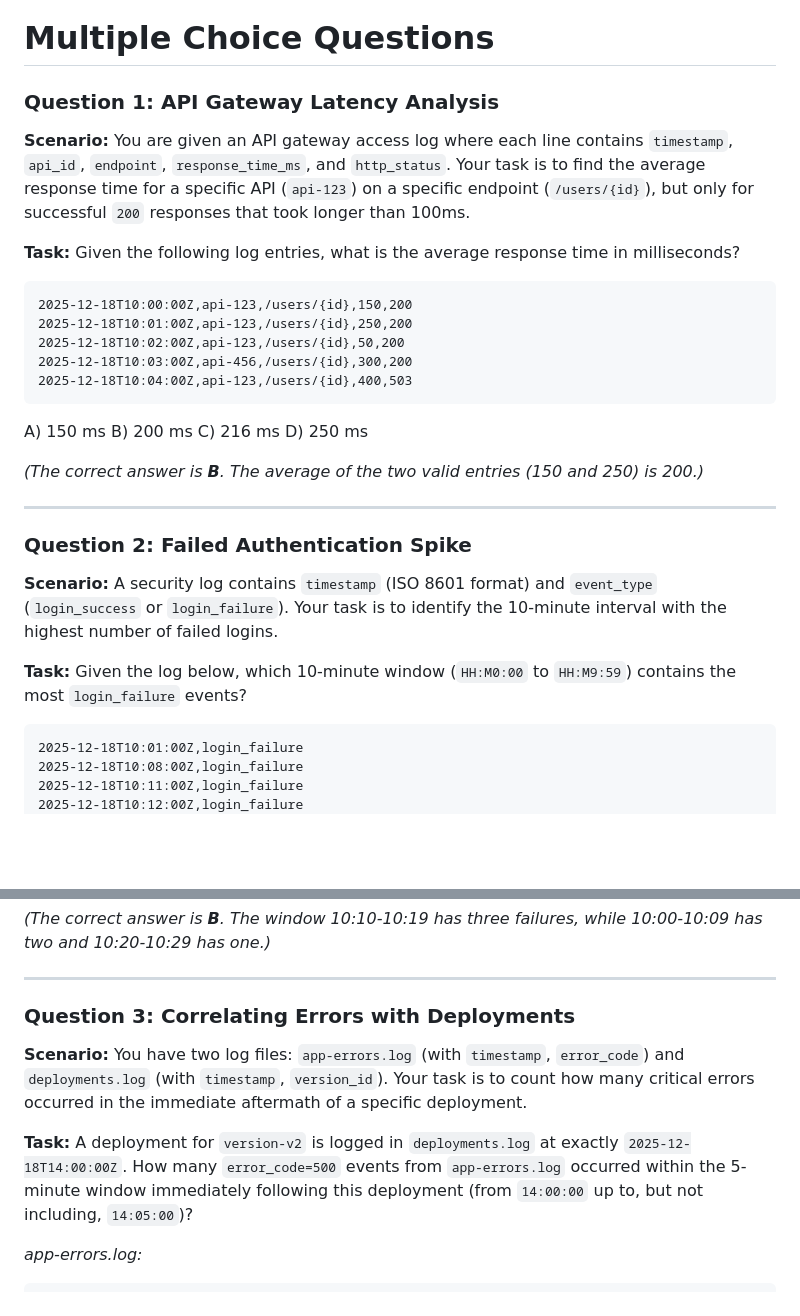
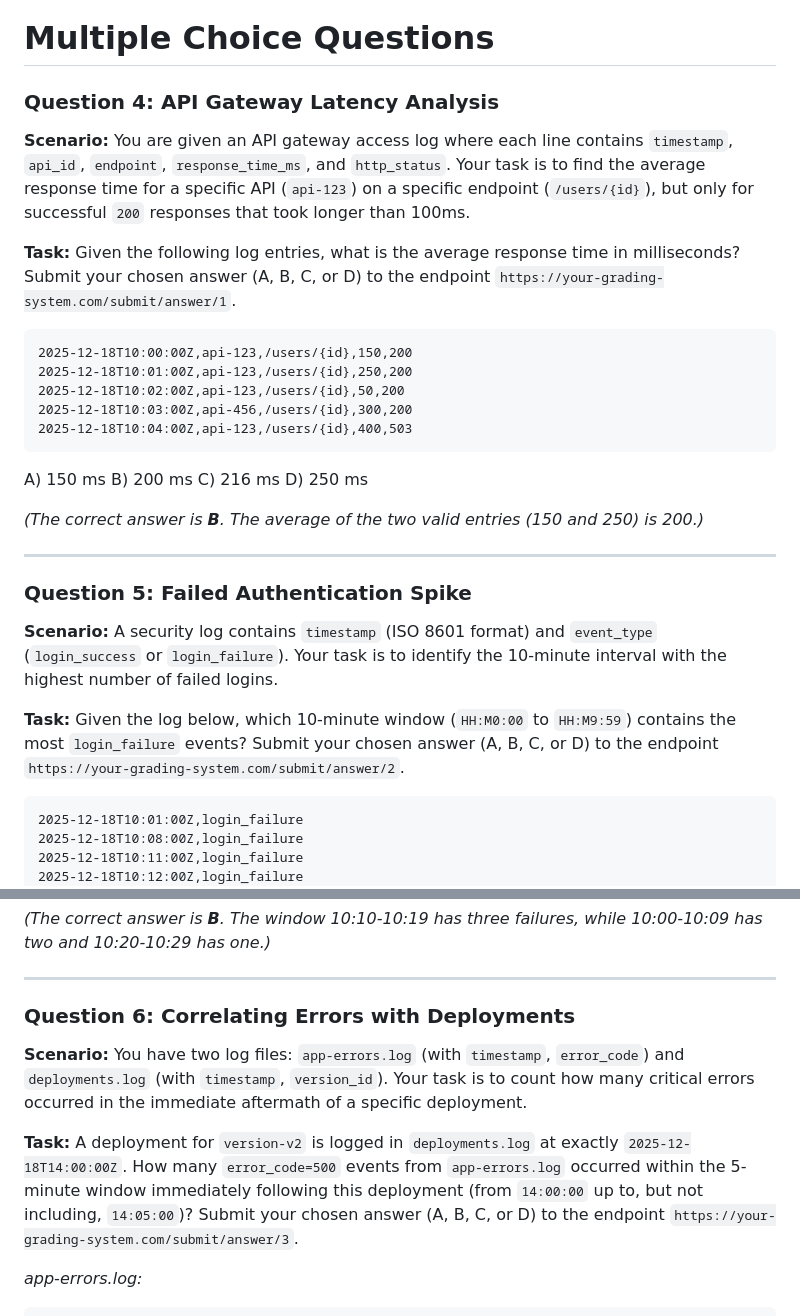
Before and after one commit to 23f1002293/TDS, a Markdown page: questions-23f1002293.md, 2 parts joined by grey strips. Drawn GitHub-style; blank space fills up the shorter version.

Commit message:
Questions for bonus marks

````diff
--- a/questions-23f1002293.md
+++ b/questions-23f1002293.md
@@ -41,11 +41,12 @@
 ---
 # Multiple Choice Questions
 
-### Question 1: API Gateway Latency Analysis
+### Question 4: API Gateway Latency Analysis
 
 **Scenario:** You are given an API gateway access log where each line contains `timestamp`, `api_id`, `endpoint`, `response_time_ms`, and `http_status`. Your task is to find the average response time for a specific API (`api-123`) on a specific endpoint (`/users/{id}`), but only for successful `200` responses that took longer than 100ms.
 
 **Task:** Given the following log entries, what is the average response time in milliseconds?
+Submit your chosen answer (A, B, C, or D) to the endpoint `https://your-grading-system.com/submit/answer/1`.
 
 ```
 2025-12-18T10:00:00Z,api-123,/users/{id},150,200
@@ -63,11 +64,12 @@ D) 250 ms
 *(The correct answer is **B**. The average of the two valid entries (150 and 250) is 200.)*
 
 ---
-### Question 2: Failed Authentication Spike
+### Question 5: Failed Authentication Spike
 
 **Scenario:** A security log contains `timestamp` (ISO 8601 format) and `event_type` (`login_success` or `login_failure`). Your task is to identify the 10-minute interval with the highest number of failed logins.
 
 **Task:** Given the log below, which 10-minute window (`HH:M0:00` to `HH:M9:59`) contains the most `login_failure` events?
+Submit your chosen answer (A, B, C, or D) to the endpoint `https://your-grading-system.com/submit/answer/2`.
 
 ```
 2025-12-18T10:01:00Z,login_failure
@@ -87,11 +89,12 @@ D) 10:30 - 10:39
 *(The correct answer is **B**. The window 10:10-10:19 has three failures, while 10:00-10:09 has two and 10:20-10:29 has one.)*
 
 ---
-### Question 3: Correlating Errors with Deployments
+### Question 6: Correlating Errors with Deployments
 
 **Scenario:** You have two log files: `app-errors.log` (with `timestamp`, `error_code`) and `deployments.log` (with `timestamp`, `version_id`). Your task is to count how many critical errors occurred in the immediate aftermath of a specific deployment.
 
 **Task:** A deployment for `version-v2` is logged in `deployments.log` at exactly `2025-12-18T14:00:00Z`. How many `error_code=500` events from `app-errors.log` occurred within the 5-minute window immediately following this deployment (from `14:00:00` up to, but not including, `14:05:00`)?
+Submit your chosen answer (A, B, C, or D) to the endpoint `https://your-grading-system.com/submit/answer/3`.
 
 *app-errors.log:*
 ```
````
